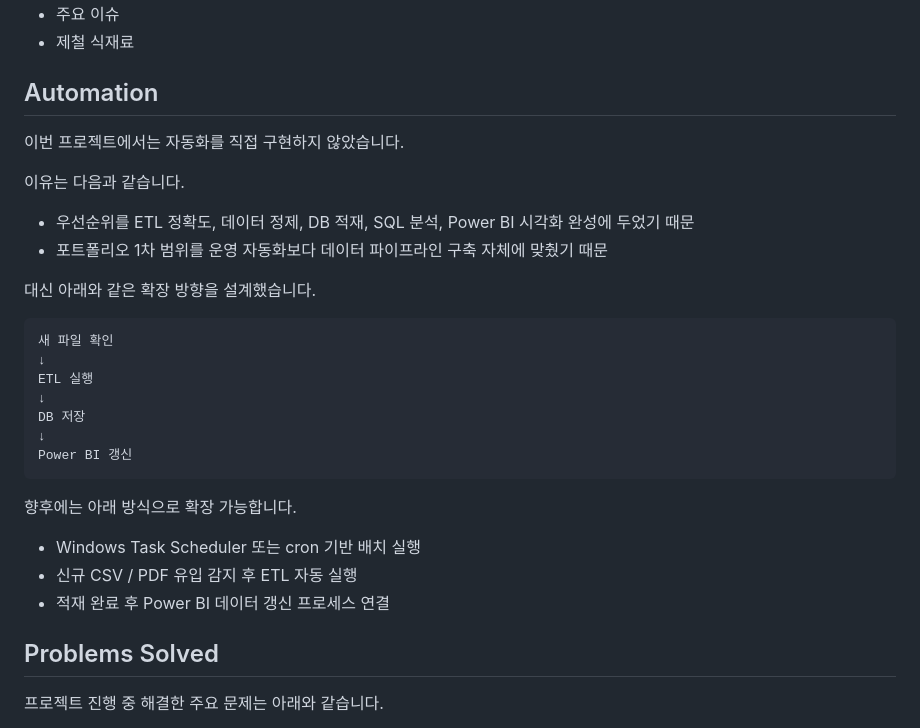
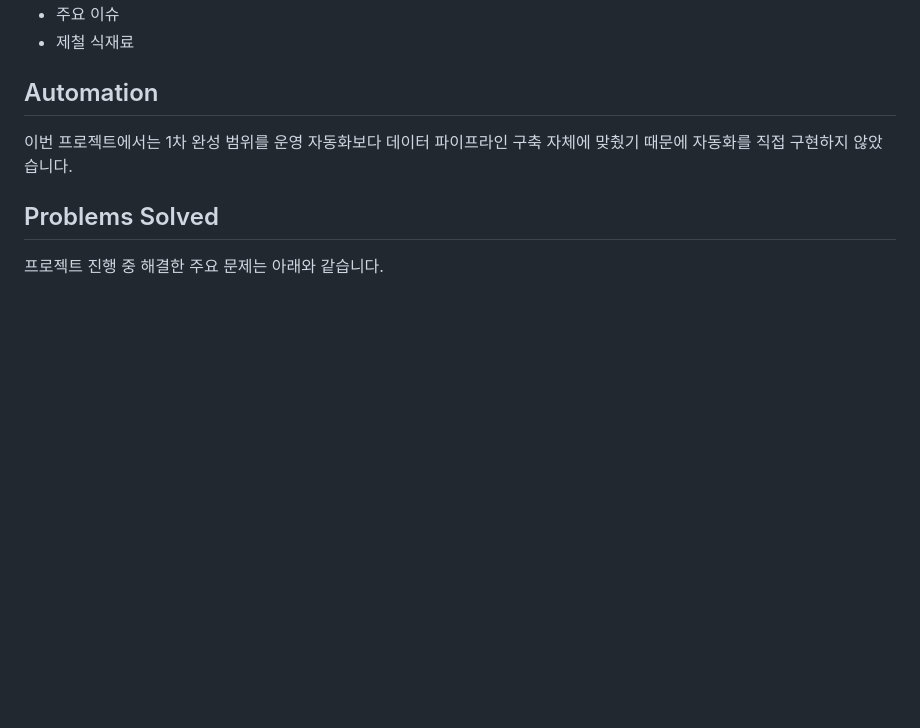
Before and after one commit to JOJeongHaeng/kamis-price-etl-pipeline, a Markdown page: README.md, the part around one of its changes. Rendered like a GitHub page; blank space fills up the shorter version.

````diff
--- a/README.md
+++ b/README.md
@@ -187,30 +148,7 @@ Power BI 대시보드는 3페이지로 구성했습니다.
 
 ## Automation
 
-이번 프로젝트에서는 자동화를 직접 구현하지 않았습니다.
-
-이유는 다음과 같습니다.
-
-- 우선순위를 ETL 정확도, 데이터 정제, DB 적재, SQL 분석, Power BI 시각화 완성에 두었기 때문
-- 포트폴리오 1차 범위를 운영 자동화보다 데이터 파이프라인 구축 자체에 맞췄기 때문
-
-대신 아래와 같은 확장 방향을 설계했습니다.
-
-```text
-새 파일 확인
-↓
-ETL 실행
-↓
-DB 저장
-↓
-Power BI 갱신
-```
-
-향후에는 아래 방식으로 확장 가능합니다.
-
-- Windows Task Scheduler 또는 cron 기반 배치 실행
-- 신규 CSV / PDF 유입 감지 후 ETL 자동 실행
-- 적재 완료 후 Power BI 데이터 갱신 프로세스 연결
+이번 프로젝트에서는 1차 완성 범위를 운영 자동화보다 데이터 파이프라인 구축 자체에 맞췄기 때문에 자동화를 직접 구현하지 않았습니다.
 
 ## Problems Solved
 
````
Also changed, not shown: other parts of README.md (+0 -49 lines).
